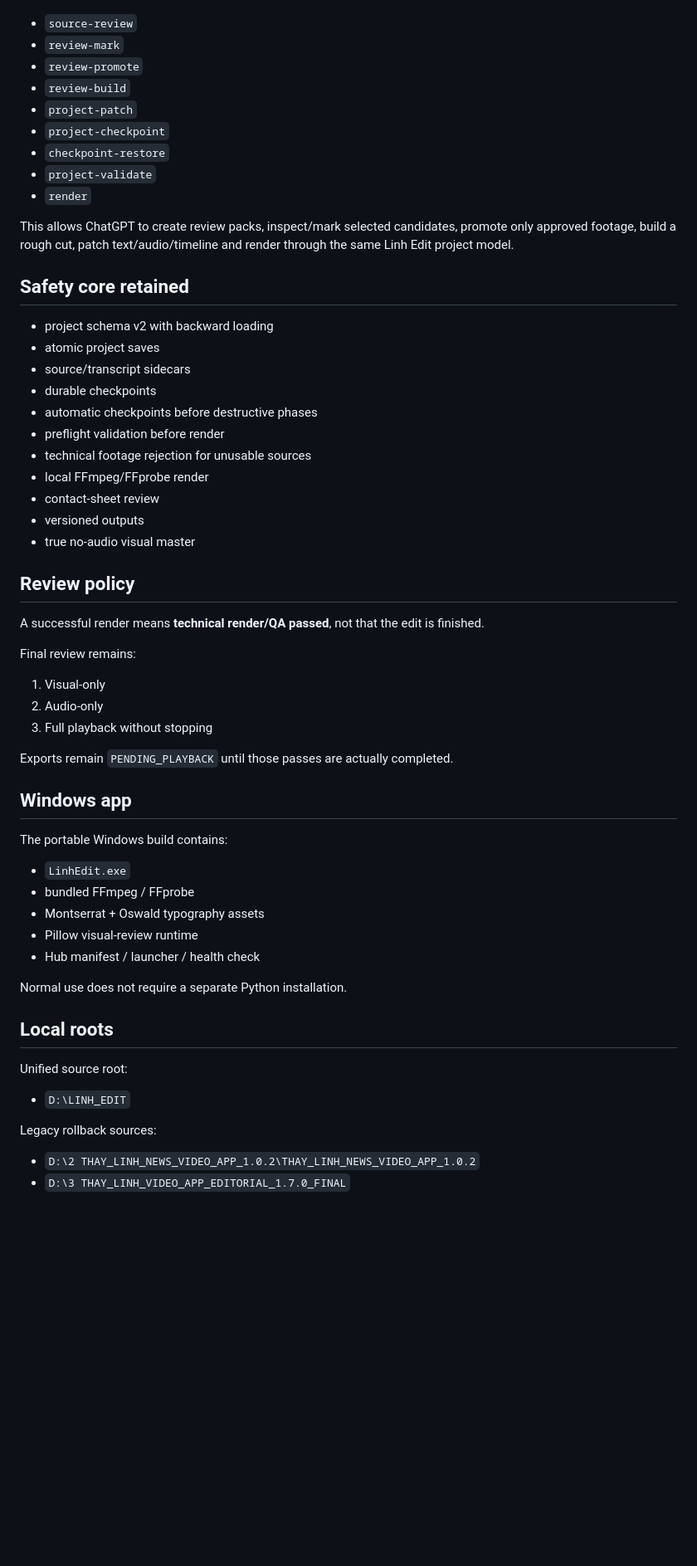
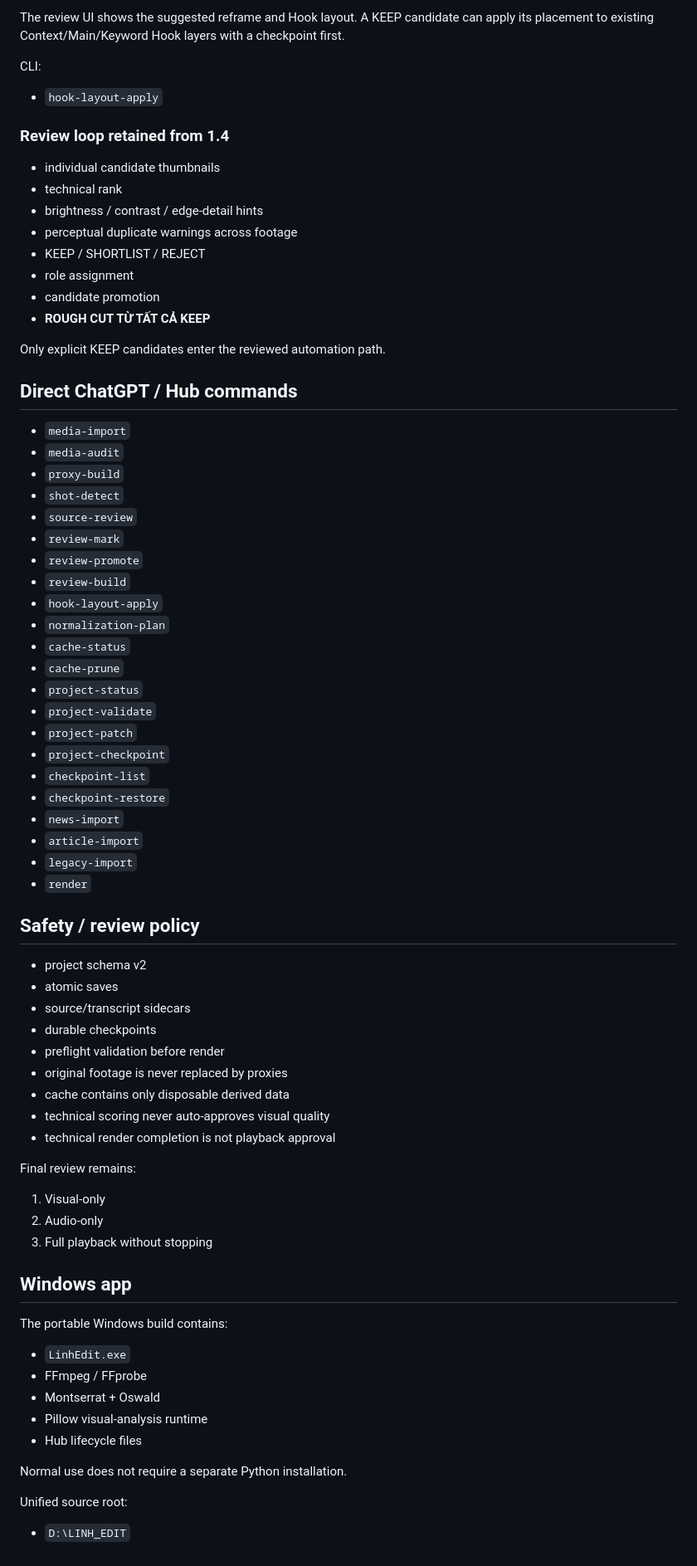
Before and after one commit to nguyenlinhns-arch/publisher, a Markdown page: linh_edit/README.md, the part around one of its changes. Shown at 83% size. Rendered like a GitHub page; blank space fills up the shorter version.

```diff
--- a/linh_edit/README.md
+++ b/linh_edit/README.md
@@ -55,35 +87,59 @@ The CLI exposes the same deterministic flow without GUI clicking:
+The review UI shows the suggested reframe and Hook layout. A KEEP candidate can
+apply its placement to existing Context/Main/Keyword Hook layers with a
+checkpoint first.
+
+CLI:
+- `hook-layout-apply`
+
+### Review loop retained from 1.4
+
+- individual candidate thumbnails
+- technical rank
+- brightness / contrast / edge-detail hints
+- perceptual duplicate warnings across footage
+- KEEP / SHORTLIST / REJECT
+- role assignment
+- candidate promotion
+- **ROUGH CUT TỪ TẤT CẢ KEEP**
+
+Only explicit KEEP candidates enter the reviewed automation path.
+
+## Direct ChatGPT / Hub commands
+
+- `media-import`
+- `media-audit`
+- `proxy-build`
+- `shot-detect`
 - `source-review`
 - `review-mark`
 - `review-promote`
 - `review-build`
+- `hook-layout-apply`
+- `normalization-plan`
+- `cache-status`
+- `cache-prune`
+- `project-status`
+- `project-validate`
 - `project-patch`
 - `project-checkpoint`
+- `checkpoint-list`
 - `checkpoint-restore`
-- `project-validate`
+- `news-import`
+- `article-import`
+- `legacy-import`
 - `render`
 
-This allows ChatGPT to create review packs, inspect/mark selected candidates,
-promote only approved footage, build a rough cut, patch text/audio/timeline and
-render through the same Linh Edit project model.
+## Safety / review policy
 
-## Safety core retained
-
-- project schema v2 with backward loading
-- atomic project saves
+- project schema v2
+- atomic saves
 - source/transcript sidecars
 - durable checkpoints
-- automatic checkpoints before destructive phases
 - preflight validation before render
-- technical footage rejection for unusable sources
-- local FFmpeg/FFprobe render
-- contact-sheet review
-- versioned outputs
-- true no-audio visual master
-
-## Review policy
-
-A successful render means **technical render/QA passed**, not that the edit is
-finished.
+- original footage is never replaced by proxies
+- cache contains only disposable derived data
+- technical scoring never auto-approves visual quality
+- technical render completion is not playback approval
 
 Final review remains:
 
@@ -91,27 +147,18 @@ Final review remains:
 2. Audio-only
 3. Full playback without stopping
 
-Exports remain `PENDING_PLAYBACK` until those passes are actually completed.
-
 ## Windows app
 
 The portable Windows build contains:
 
 - `LinhEdit.exe`
-- bundled FFmpeg / FFprobe
-- Montserrat + Oswald typography assets
-- Pillow visual-review runtime
-- Hub manifest / launcher / health check
+- FFmpeg / FFprobe
+- Montserrat + Oswald
+- Pillow visual-analysis runtime
+- Hub lifecycle files
 
 Normal use does not require a separate Python installation.
-
-## Local roots
 
 Unified source root:
 
 - `D:\LINH_EDIT`
-
-Legacy rollback sources:
-
-- `D:\2 THAY_LINH_NEWS_VIDEO_APP_1.0.2\THAY_LINH_NEWS_VIDEO_APP_1.0.2`
-- `D:\3 THAY_LINH_VIDEO_APP_EDITORIAL_1.7.0_FINAL`
```
Also changed, not shown: other parts of linh_edit/README.md (+61 -29 lines).
